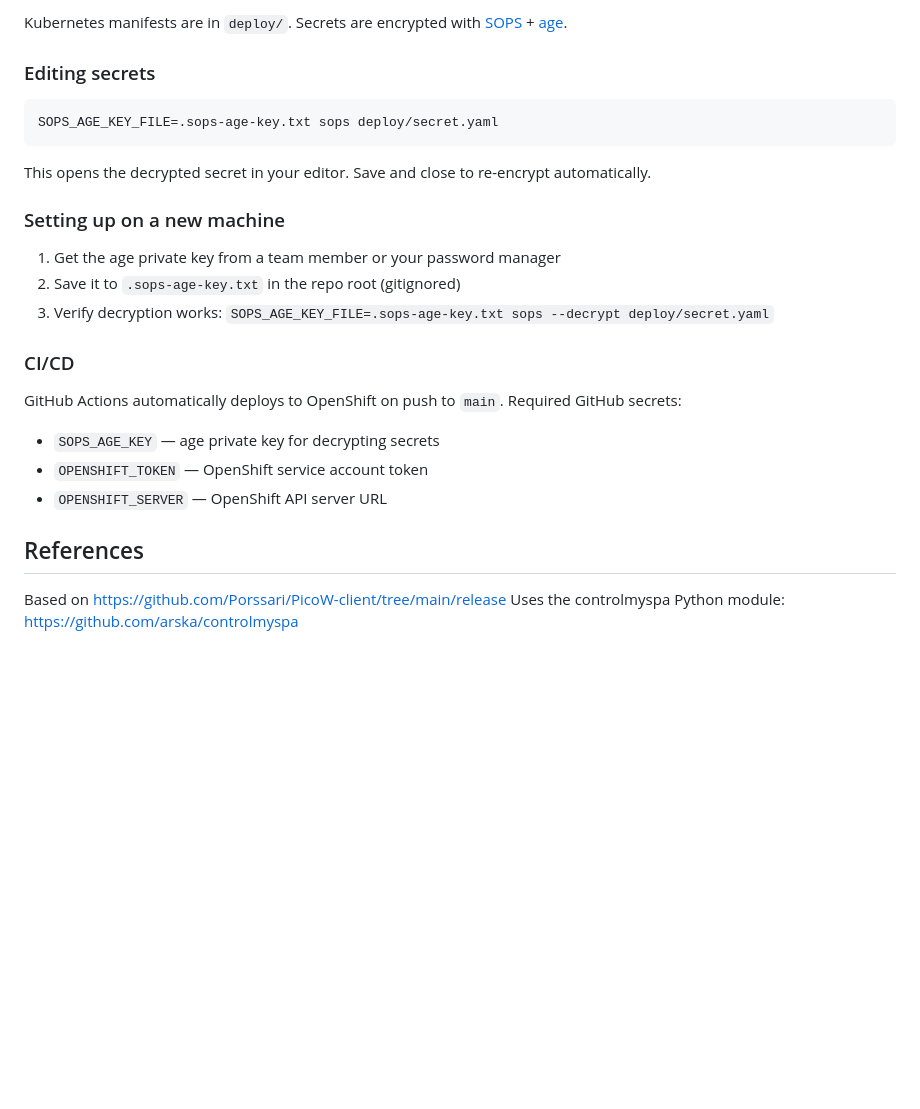
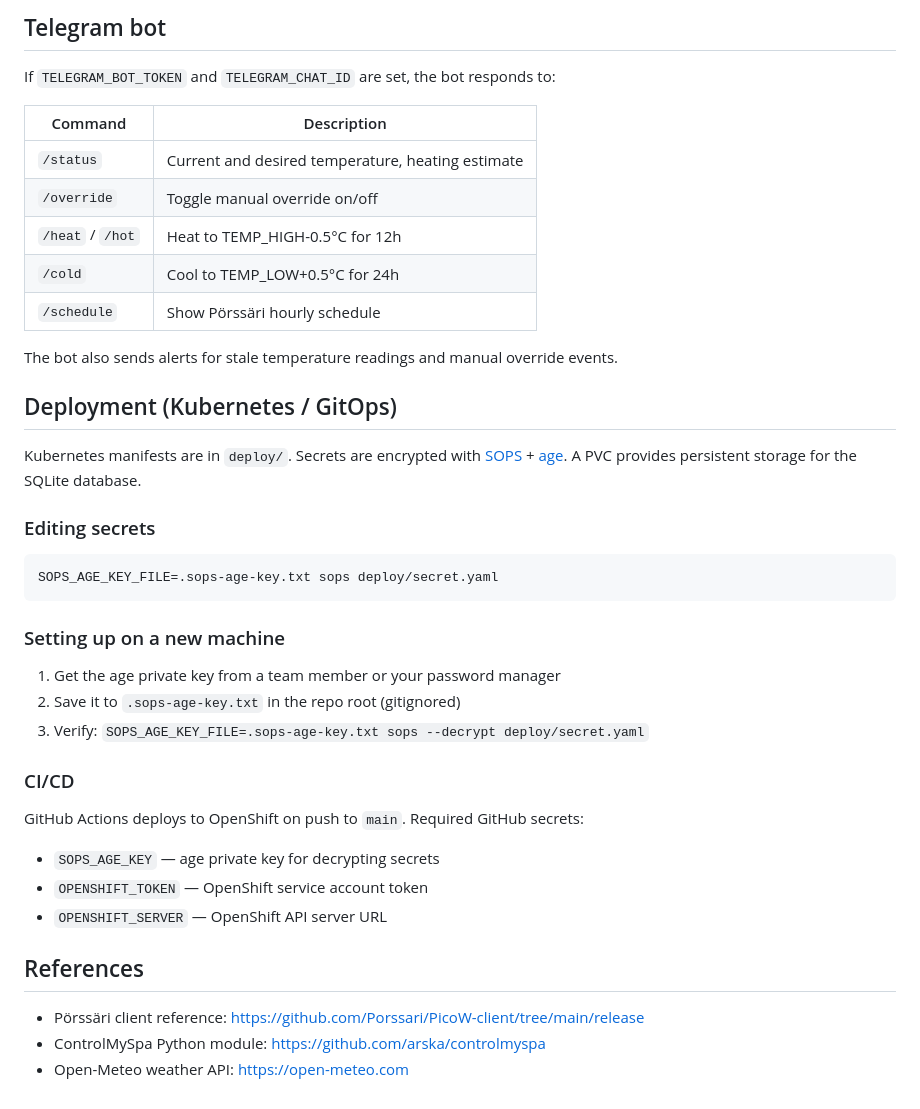
Before and after one commit to arska/controlmyspa-porssari, a Markdown page: Readme.md, the part around one of its changes. Drawn GitHub-style; blank space fills up the shorter version.

````diff
--- a/Readme.md
+++ b/Readme.md
@@ -45,5 +65,21 @@ Pörssäri controls resume when the pool temperature is manually set to either T
 
-Kubernetes manifests are in `deploy/`. Secrets are encrypted with [SOPS](https://github.com/getsops/sops) + [age](https://github.com/FiloSottile/age).
+## Telegram bot
+
+If `TELEGRAM_BOT_TOKEN` and `TELEGRAM_CHAT_ID` are set, the bot responds to:
+
+| Command | Description |
+|---------|-------------|
+| `/status` | Current and desired temperature, heating estimate |
+| `/override` | Toggle manual override on/off |
+| `/heat` / `/hot` | Heat to TEMP_HIGH-0.5°C for 12h |
+| `/cold` | Cool to TEMP_LOW+0.5°C for 24h |
+| `/schedule` | Show Pörssäri hourly schedule |
+
+The bot also sends alerts for stale temperature readings and manual override events.
+
+## Deployment (Kubernetes / GitOps)
+
+Kubernetes manifests are in `deploy/`. Secrets are encrypted with [SOPS](https://github.com/getsops/sops) + [age](https://github.com/FiloSottile/age). A PVC provides persistent storage for the SQLite database.
 
 ### Editing secrets
 
@@ -51,17 +87,15 @@ Kubernetes manifests are in `deploy/`. Secrets are encrypted with [SOPS](https:/
 SOPS_AGE_KEY_FILE=.sops-age-key.txt sops deploy/secret.yaml
 ```
 
-This opens the decrypted secret in your editor. Save and close to re-encrypt automatically.
-
 ### Setting up on a new machine
 
 1. Get the age private key from a team member or your password manager
 2. Save it to `.sops-age-key.txt` in the repo root (gitignored)
-3. Verify decryption works: `SOPS_AGE_KEY_FILE=.sops-age-key.txt sops --decrypt deploy/secret.yaml`
+3. Verify: `SOPS_AGE_KEY_FILE=.sops-age-key.txt sops --decrypt deploy/secret.yaml`
 
 ### CI/CD
 
-GitHub Actions automatically deploys to OpenShift on push to `main`. Required GitHub secrets:
+GitHub Actions deploys to OpenShift on push to `main`. Required GitHub secrets:
 
 - `SOPS_AGE_KEY` — age private key for decrypting secrets
 - `OPENSHIFT_TOKEN` — OpenShift service account token
@@ -69,5 +103,6 @@ GitHub Actions automatically deploys to OpenShift on push to `main`. Required Gi
 
 ## References
 
-Based on https://github.com/Porssari/PicoW-client/tree/main/release
-Uses the controlmyspa Python module: https://github.com/arska/controlmyspa
+- Pörssäri client reference: https://github.com/Porssari/PicoW-client/tree/main/release
+- ControlMySpa Python module: https://github.com/arska/controlmyspa
+- Open-Meteo weather API: https://open-meteo.com
````
Also changed, not shown: other parts of Readme.md (+42 -22 lines).
